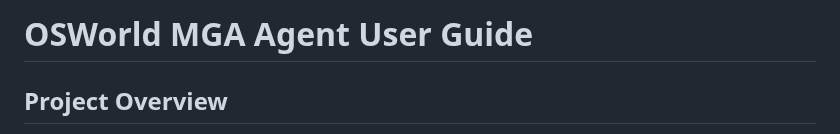
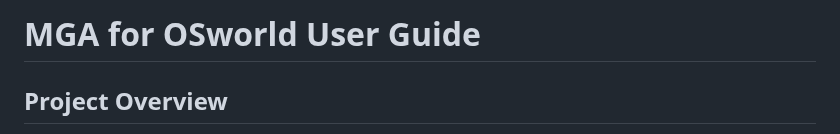
Before and after one commit to MintyCo0kie/MGA4OSWorld, a Markdown page: README.md, the part around the change. Rendered like a GitHub page.

Commit message:
Update README title for clarity

```diff
--- a/README.md
+++ b/README.md
@@ -1,4 +1,4 @@
-# OSWorld MGA Agent User Guide
+# MGA for OSworld User Guide
 
 ## Project Overview
 
```
